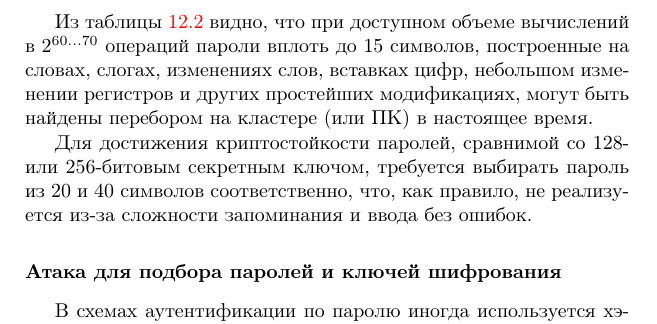
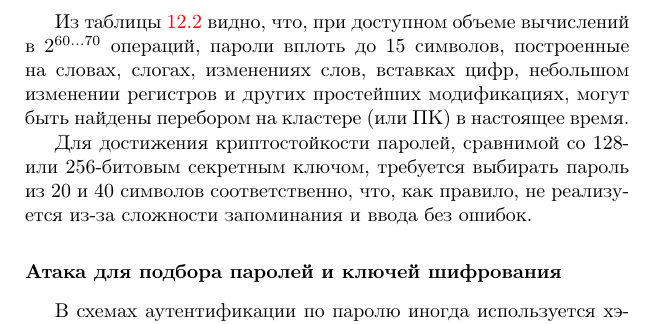
Before and after one commit to vlsergey/infosec, a LaTeX book (Information Security.tex): part of page 191 of 274, cut so that both start at the same text. Compiled offline with pdfLaTeX; a LaTeX package or settings file that is missing is left out.

Commit message:
Update Information Security.tex

```diff
--- a/Information Security.tex
+++ b/Information Security.tex
@@ -698,7 +698,7 @@ NIST использует следующие рекомендации для о
     \end{tabular} }
 \end{table}
 
-Из таблицы \ref{tab:password-number} видно, что при доступном объеме вычислений в $2^{60 \ldots 70}$ операций пароли вплоть до 15 символов, построенные на словах, слогах, изменениях слов, вставках цифр, небольшом изменении регистров и других простейших модификациях, могут быть найдены перебором на кластере (или ПК) в настоящее время.
+Из таблицы \ref{tab:password-number} видно, что, при доступном объеме вычислений в $2^{60 \ldots 70}$ операций, пароли вплоть до 15 символов, построенные на словах, слогах, изменениях слов, вставках цифр, небольшом изменении регистров и других простейших модификациях, могут быть найдены перебором на кластере (или ПК) в настоящее время.
 
 Для достижения криптостойкости паролей, сравнимой со 128- или 256-битовым секретным ключом, требуется выбирать пароль из 20 и 40 символов соответственно, что, как правило, не реализуется из-за сложности запоминания и ввода без ошибок.
 
```
